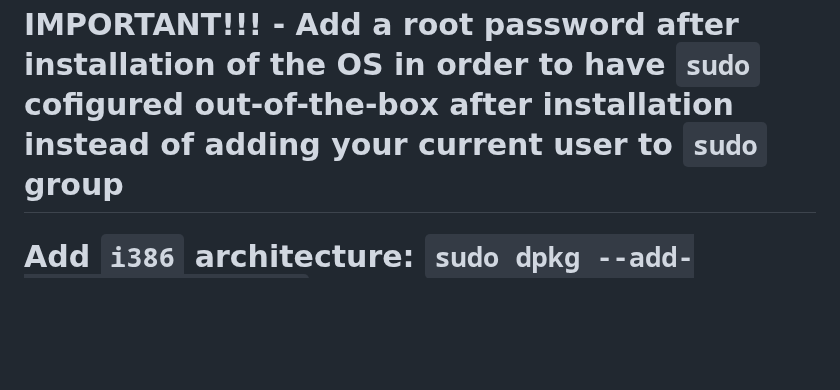
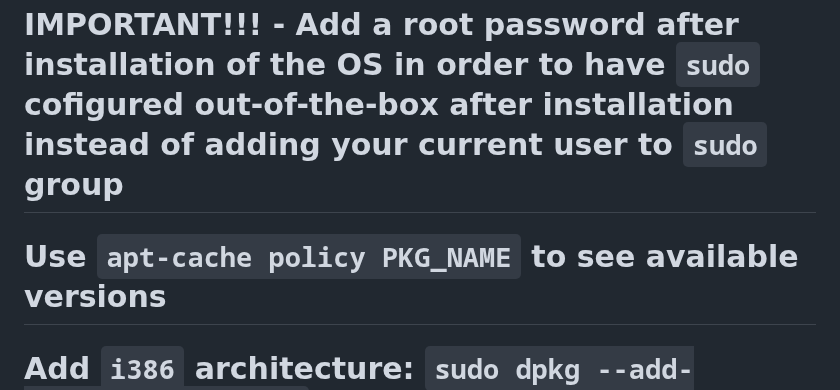
Before and after one commit to AleksandarBayrev/general-linux-fixes, a Markdown page: Debian-Stable-HowTO.md, the part around the change. Rendered like a GitHub page; blank space fills up the shorter version.

Commit message:
Update Debian

```diff
--- a/Debian-Stable-HowTO.md
+++ b/Debian-Stable-HowTO.md
@@ -3,6 +3,7 @@
 ## If you run a Thinkpad with a fingerprint scanner check `Thinkpad-Fingerprint-Scanner-Linux-HowTO.md`
 
 # IMPORTANT!!! - Add a root password after installation of the OS in order to have `sudo` cofigured out-of-the-box after installation instead of adding your current user to `sudo` group
+# Use `apt-cache policy PKG_NAME` to see available versions
 # Add `i386` architecture: `sudo dpkg --add-architecture i386`
 # Run `sudo apt modernize-sources` and remove `/etc/apt/sources.list` file and whatever else with suffix `~` or `.bak` (`sources.list~`, `sources.list.bak`)
 # Add user to `flatpak`, `libvirt`, `kvm`, `sudo` and `wheel` groups, then run `newgrp` to update them
```
Also changed, not shown: Debian-Testing-HowTO.md (+1 -0 lines).
